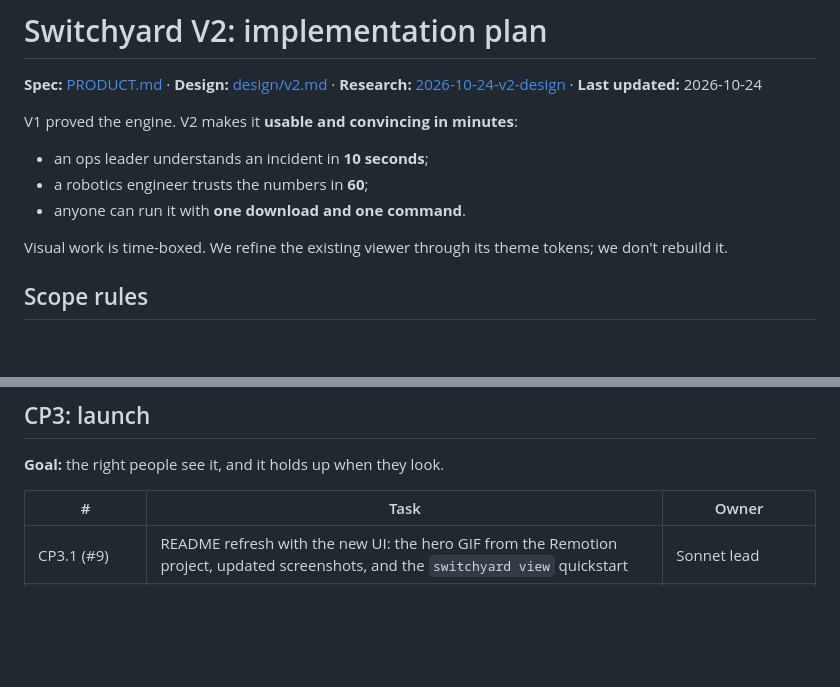
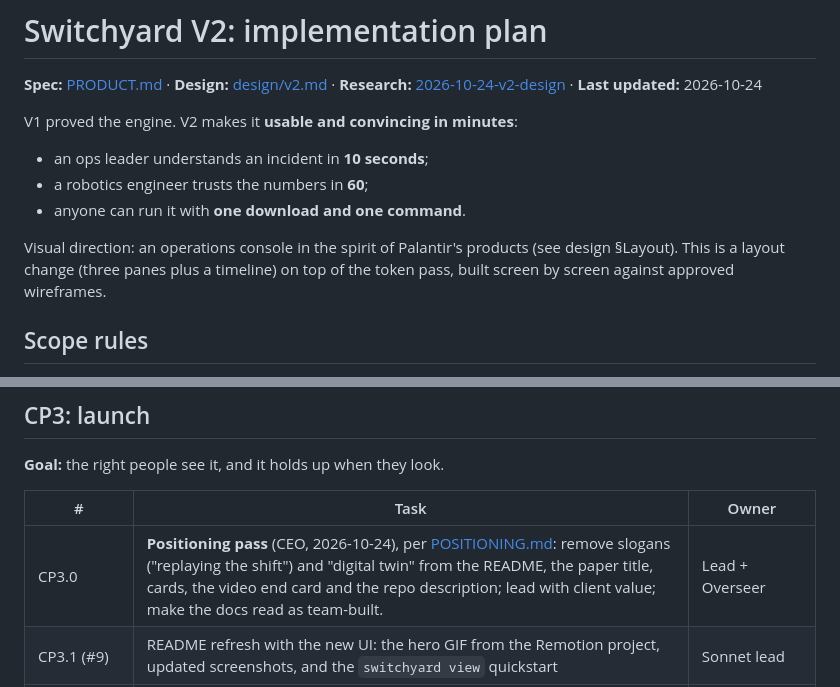
Before and after one commit to kassem-kanjo/switchyard, a Markdown page: docs/plans/v2.md, 2 parts joined by grey strips. Rendered like a GitHub page; blank space fills up the shorter version.

```diff
--- a/docs/plans/v2.md
+++ b/docs/plans/v2.md
@@ -7,7 +7,7 @@ V1 proved the engine. V2 makes it **usable and convincing in minutes**:
 - a robotics engineer trusts the numbers in **60**;
 - anyone can run it with **one download and one command**.
 
-Visual work is time-boxed. We refine the existing viewer through its theme tokens; we don't rebuild it.
+Visual direction: an operations console in the spirit of Palantir's products (see design §Layout). This is a layout change (three panes plus a timeline) on top of the token pass, built screen by screen against approved wireframes.
 
 ## Scope rules
 - **No new engine algorithms.** V2 changes presentation, packaging and the launch. Engine changes are limited to the report's structure (the headline, folding, wording).
@@ -55,6 +55,7 @@ Visual work is time-boxed. We refine the existing viewer through its theme token
 
 | # | Task | Owner |
 |---|---|---|
+| CP3.0 | **Positioning pass** (CEO, 2026-10-24), per [POSITIONING.md](../POSITIONING.md): remove slogans ("replaying the shift") and "digital twin" from the README, the paper title, cards, the video end card and the repo description; lead with client value; make the docs read as team-built. | Lead + Overseer |
 | CP3.1 (#9) | README refresh with the new UI: the hero GIF from the Remotion project, updated screenshots, and the `switchyard view` quickstart | Sonnet lead |
 | CP3.2 (#10) | Re-render the Remotion video with the V2 UI footage and headline card (project in the launch workspace, see `launch-media` skill) | Sonnet lead, Opus art direction |
 | CP3.3 (#23) | Launch: the X thread, LinkedIn post and HN copy already drafted; final read by Kassem; post; outreach DMs with one-page sample post-mortems | Kassem + Overseer |
```
Also changed, not shown: docs/POSITIONING.md (added, +41 -0 lines), docs/design/v2.md (+34 -19 lines).
